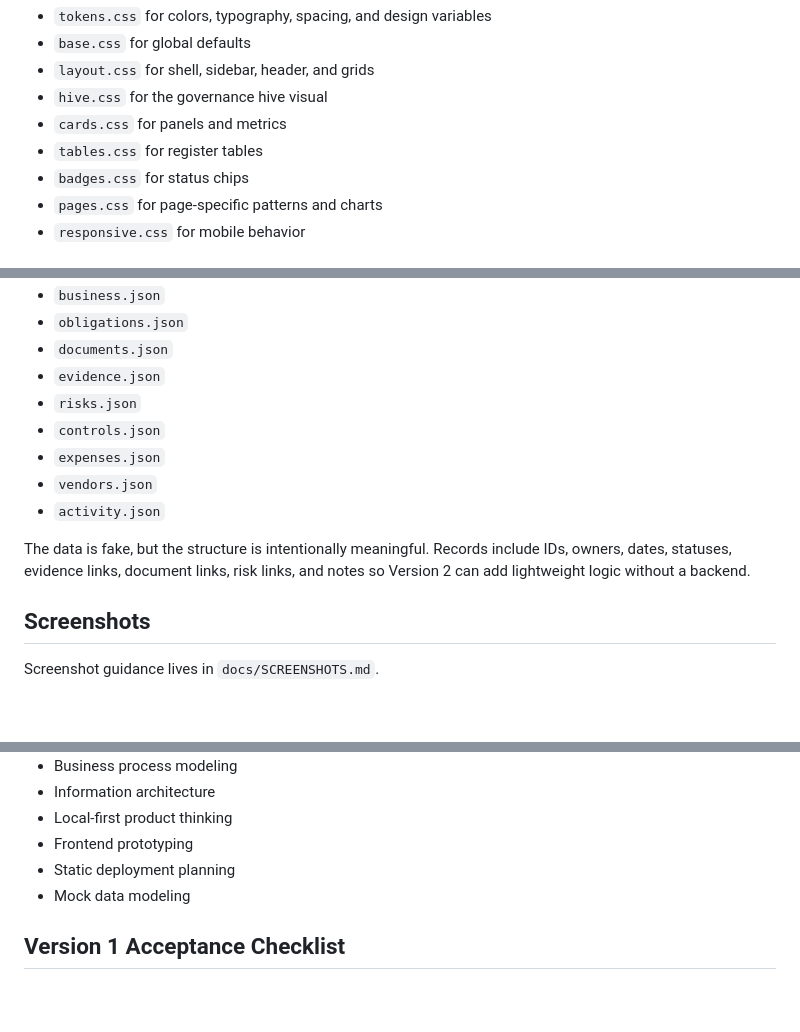
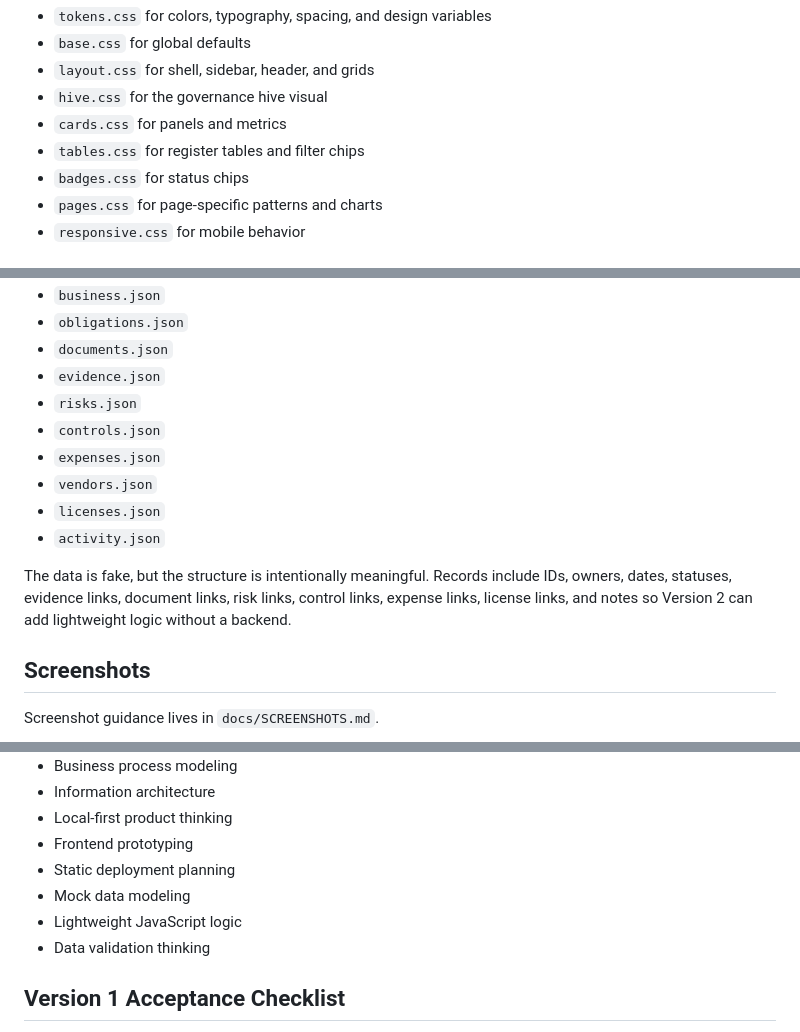
Before and after one commit to Brandys-AlgoRythem/GovernanceHub, a Markdown page: README.md, 3 parts joined by grey strips. Drawn GitHub-style; blank space fills up the shorter version.

```diff
--- a/README.md
+++ b/README.md
@@ -89,7 +89,7 @@ The design system is split into CSS files:
 - `layout.css` for shell, sidebar, header, and grids
 - `hive.css` for the governance hive visual
 - `cards.css` for panels and metrics
-- `tables.css` for register tables
+- `tables.css` for register tables and filter chips
 - `badges.css` for status chips
 - `pages.css` for page-specific patterns and charts
 - `responsive.css` for mobile behavior
@@ -106,9 +106,10 @@ Mock data lives in `/data`:
 - `controls.json`
 - `expenses.json`
 - `vendors.json`
+- `licenses.json`
 - `activity.json`
 
-The data is fake, but the structure is intentionally meaningful. Records include IDs, owners, dates, statuses, evidence links, document links, risk links, and notes so Version 2 can add lightweight logic without a backend.
+The data is fake, but the structure is intentionally meaningful. Records include IDs, owners, dates, statuses, evidence links, document links, risk links, control links, expense links, license links, and notes so Version 2 can add lightweight logic without a backend.
 
 ## Screenshots
 
@@ -164,6 +172,8 @@ Governance Intelligence is a future roadmap concept for local-first governance a
 - Frontend prototyping
 - Static deployment planning
 - Mock data modeling
+- Lightweight JavaScript logic
+- Data validation thinking
 
 ## Version 1 Acceptance Checklist
 
```
Also changed, not shown: other parts of README.md (+37 -8 lines).
